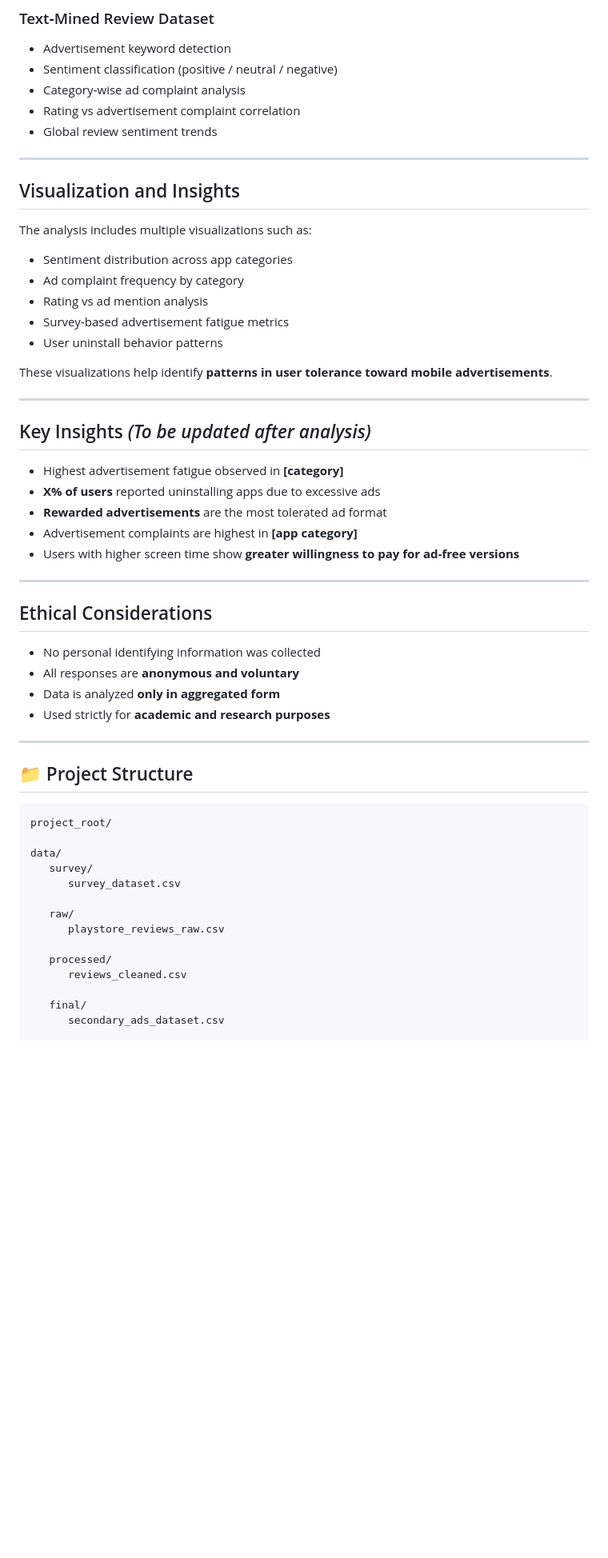
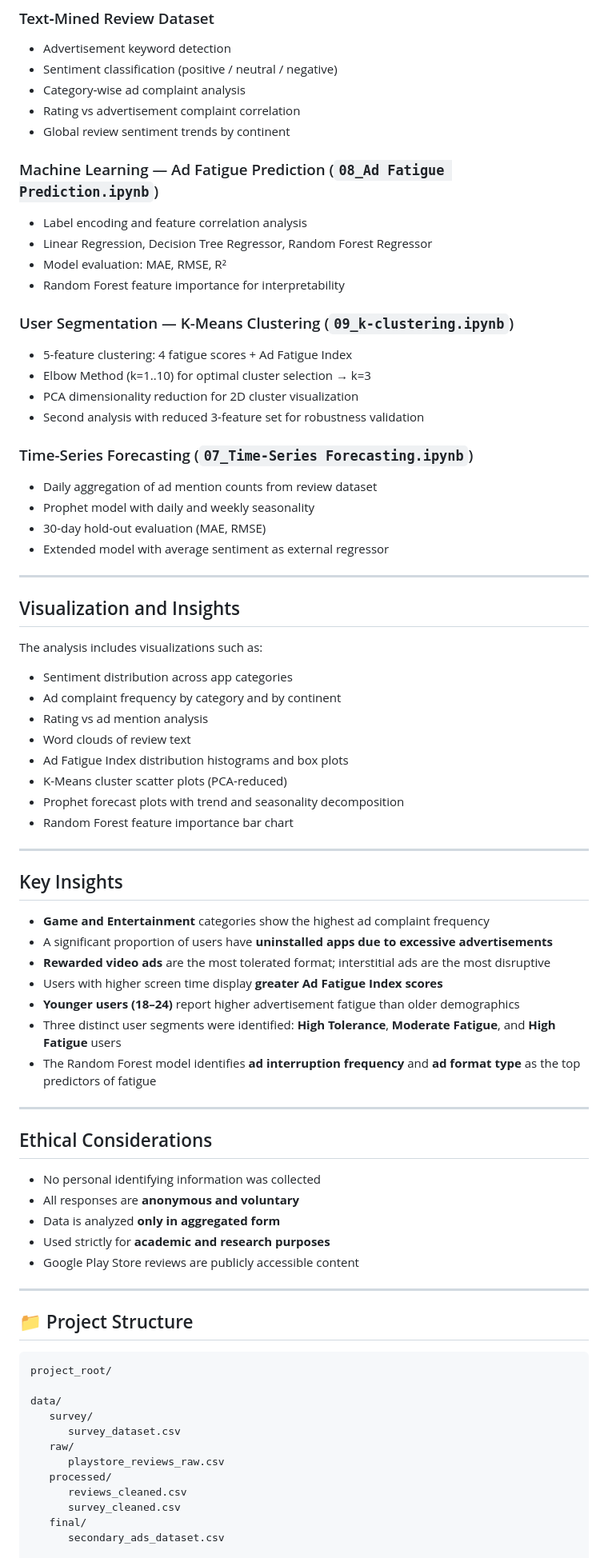
Before and after one commit to krishnans4132/data-driven-targeted-advertising, a Markdown page: README.md, the part around one of its changes. Shown at 80% size. GitHub-like rendering; blank space fills up the shorter version.

```diff
--- a/README.md
+++ b/README.md
@@ -112,31 +106,52 @@ This dataset captures **real user complaints and opinions regarding in‑app adv
 - Sentiment classification (positive / neutral / negative)
 - Category‑wise ad complaint analysis
 - Rating vs advertisement complaint correlation
-- Global review sentiment trends
+- Global review sentiment trends by continent
+
+### Machine Learning — Ad Fatigue Prediction (`08_Ad Fatigue Prediction.ipynb`)
+- Label encoding and feature correlation analysis
+- Linear Regression, Decision Tree Regressor, Random Forest Regressor
+- Model evaluation: MAE, RMSE, R²
+- Random Forest feature importance for interpretability
+
+### User Segmentation — K-Means Clustering (`09_k-clustering.ipynb`)
+- 5-feature clustering: 4 fatigue scores + Ad Fatigue Index
+- Elbow Method (k=1..10) for optimal cluster selection → k=3
+- PCA dimensionality reduction for 2D cluster visualization
+- Second analysis with reduced 3-feature set for robustness validation
+
+### Time-Series Forecasting (`07_Time-Series Forecasting.ipynb`)
+- Daily aggregation of ad mention counts from review dataset
+- Prophet model with daily and weekly seasonality
+- 30-day hold-out evaluation (MAE, RMSE)
+- Extended model with average sentiment as external regressor
 
 ---
 
 ## Visualization and Insights
 
-The analysis includes multiple visualizations such as:
+The analysis includes visualizations such as:
 
 - Sentiment distribution across app categories
-- Ad complaint frequency by category
+- Ad complaint frequency by category and by continent
 - Rating vs ad mention analysis
-- Survey‑based advertisement fatigue metrics
-- User uninstall behavior patterns
-
-These visualizations help identify **patterns in user tolerance toward mobile advertisements**.
+- Word clouds of review text
+- Ad Fatigue Index distribution histograms and box plots
+- K-Means cluster scatter plots (PCA-reduced)
+- Prophet forecast plots with trend and seasonality decomposition
+- Random Forest feature importance bar chart
 
 ---
 
-## Key Insights *(To be updated after analysis)*
+## Key Insights
 
-- Highest advertisement fatigue observed in **[category]**
-- **X% of users** reported uninstalling apps due to excessive ads
-- **Rewarded advertisements** are the most tolerated ad format
-- Advertisement complaints are highest in **[app category]**
-- Users with higher screen time show **greater willingness to pay for ad‑free versions**
+- **Game and Entertainment** categories show the highest ad complaint frequency
+- A significant proportion of users have **uninstalled apps due to excessive advertisements**
+- **Rewarded video ads** are the most tolerated format; interstitial ads are the most disruptive
+- Users with higher screen time display **greater Ad Fatigue Index scores**
+- **Younger users (18–24)** report higher advertisement fatigue than older demographics
+- Three distinct user segments were identified: **High Tolerance**, **Moderate Fatigue**, and **High Fatigue** users
+- The Random Forest model identifies **ad interruption frequency** and **ad format type** as the top predictors of fatigue
 
 ---
 
@@ -146,6 +161,7 @@ These visualizations help identify **patterns in user tolerance toward mobile ad
 - All responses are **anonymous and voluntary**
 - Data is analyzed **only in aggregated form**
 - Used strictly for **academic and research purposes**
+- Google Play Store reviews are publicly accessible content
 
 ---
 
@@ -157,13 +173,11 @@ project_root/
 data/
    survey/
       survey_dataset.csv
-
    raw/
       playstore_reviews_raw.csv
-
    processed/
       reviews_cleaned.csv
-
+      survey_cleaned.csv
    final/
       secondary_ads_dataset.csv
 
```
Also changed, not shown: other parts of README.md (+53 -41 lines).
